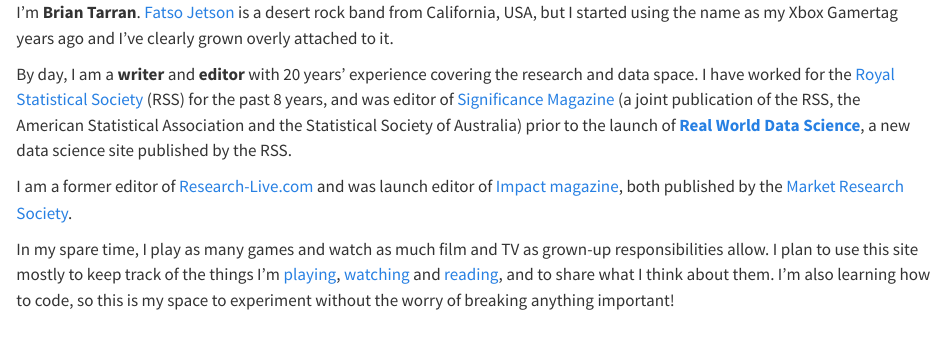
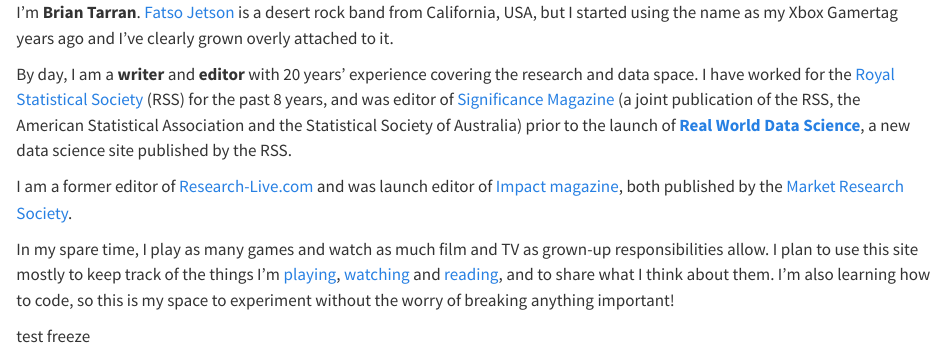
Before and after one commit to brtarran/brtarran.github.io, a Quarto document (index.qmd): the page in a window 1100 px wide, from its top. Rendered offline with R 4.5, knitr and Pandoc in place of Quarto, with nearby package versions.

Commit message:
freeze test

```diff
--- a/index.qmd
+++ b/index.qmd
@@ -10,3 +10,5 @@
 I am a former editor of [Research-Live.com](https://www.research-live.com/) and was launch editor of [Impact magazine](https://www.research-live.com/sections/impact), both published by the [Market Research Society](https://www.mrs.org.uk/).
 
 In my spare time, I play as many games and watch as much film and TV as grown-up responsibilities allow. I plan to use this site mostly to keep track of the things I'm [playing](games/index.qmd), [watching](film-and-tv/index.qmd) and [reading](books/index.qmd), and to share what I think about them. I'm also learning how to code, so this is my space to experiment without the worry of breaking anything important!
+
+test freeze
```
